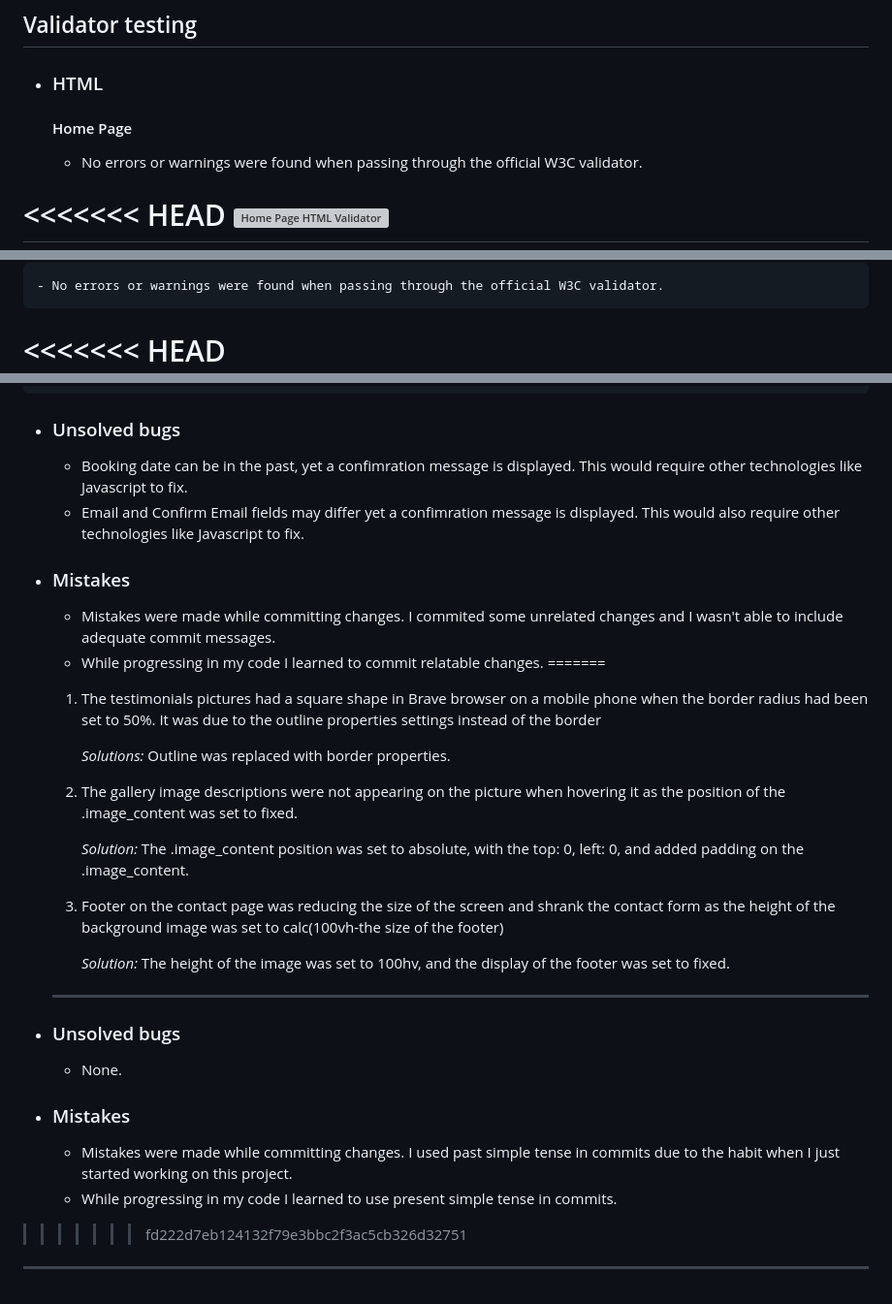
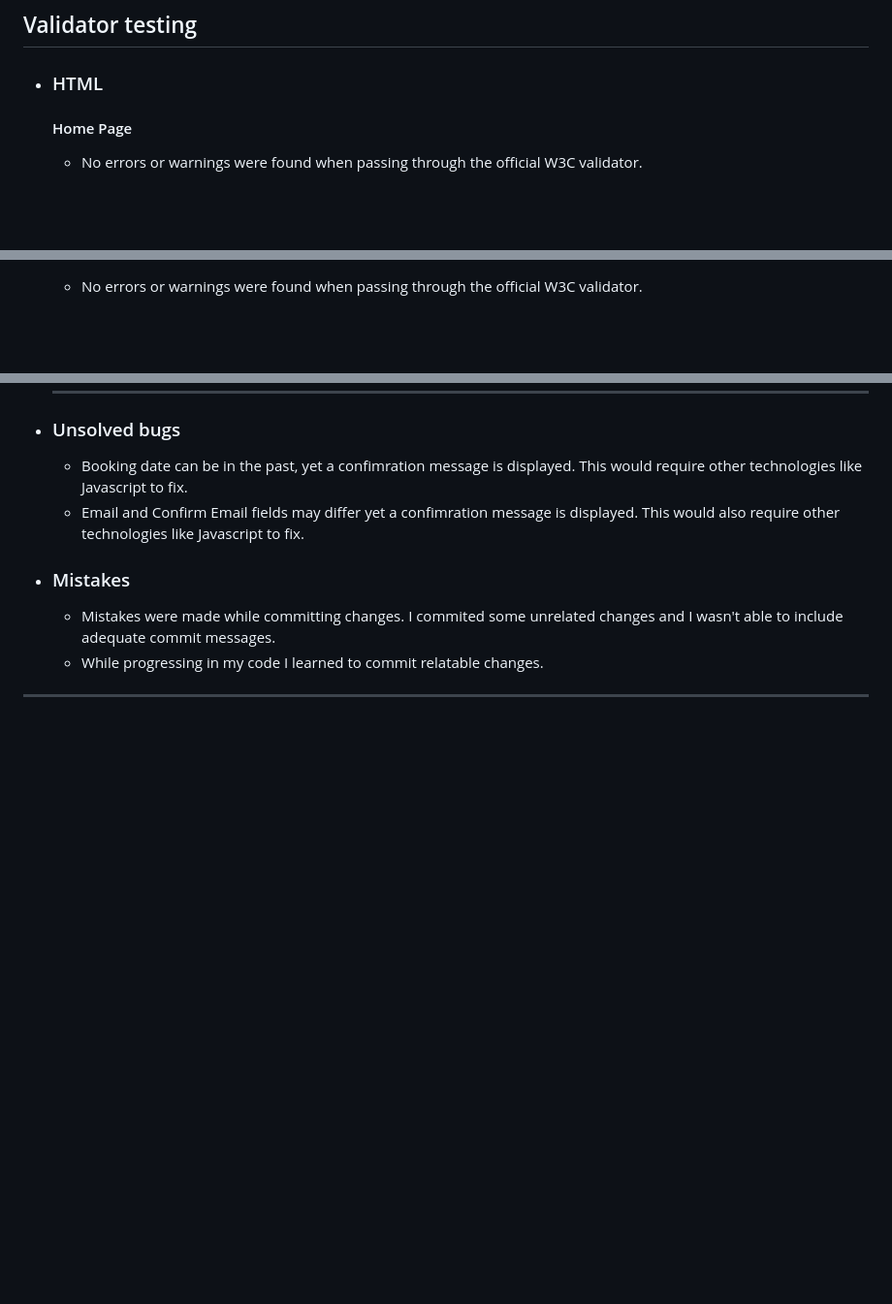
Before and after one commit to Ola-Olawoyin/tantalizers, a Markdown page: README.md, 3 parts joined by grey strips. Shown at 97% size. GitHub-like rendering; blank space fills up the shorter version; grey boxes are pictures that could not be loaded.

```diff
--- a/README.md
+++ b/README.md
@@ -287,5 +287,4 @@ In order to confirm the correct functionality, responsiveness, and appearance:
   #### Home Page
     - No errors or warnings were found when passing through the official W3C validator.
 
-<<<<<<< HEAD
     ![Home Page HTML Validator](documentation/home_page_validation.png)
@@ -296,5 +292,4 @@ In order to confirm the correct functionality, responsiveness, and appearance:
   #### Menu Page
     - No errors or warnings were found when passing through the official W3C validator.
 
-<<<<<<< HEAD
     ![Menu Page HTML Validator](documentation/menu_page_validation.jpg)
@@ -387,24 +356,5 @@ In order to confirm the correct functionality, responsiveness, and appearance:
 + ### Mistakes
     - Mistakes were made while committing changes. I commited some unrelated changes and I wasn't able to include adequate commit messages.
     - While progressing in my code I learned to commit relatable changes.
-=======
-    1. The testimonials pictures had a square shape in Brave browser on a mobile phone when the border radius had been set to 50%. It was due to the outline properties settings instead of the border
-
-        *Solutions:* Outline was replaced with border properties.
-
-    1. The gallery image descriptions were not appearing on the picture when hovering it as the position of the .image_content was set to fixed.
-
-        *Solution:* The .image_content position was set to absolute, with the top: 0, left: 0, and added padding on the .image_content.
-
-    1. Footer on the contact page was reducing the size of the screen and shrank the contact form as the height of the background image was set to calc(100vh-the size of the footer)
-
-        *Solution:* The height of the image was set to 100hv, and the display of the footer was set to fixed.
-    ---
-+ ### Unsolved bugs
-    - None.
-+ ### Mistakes
-    - Mistakes were made while committing changes. I used past simple tense in commits due to the habit when I just started working on this project.
-    - While progressing in my code I learned to use present simple tense in commits.
->>>>>>> fd222d7eb124132f79e3bbc2f3ac5cb326d32751
 
 ---
```
Also changed, not shown: other parts of README.md (+4 -33 lines).
